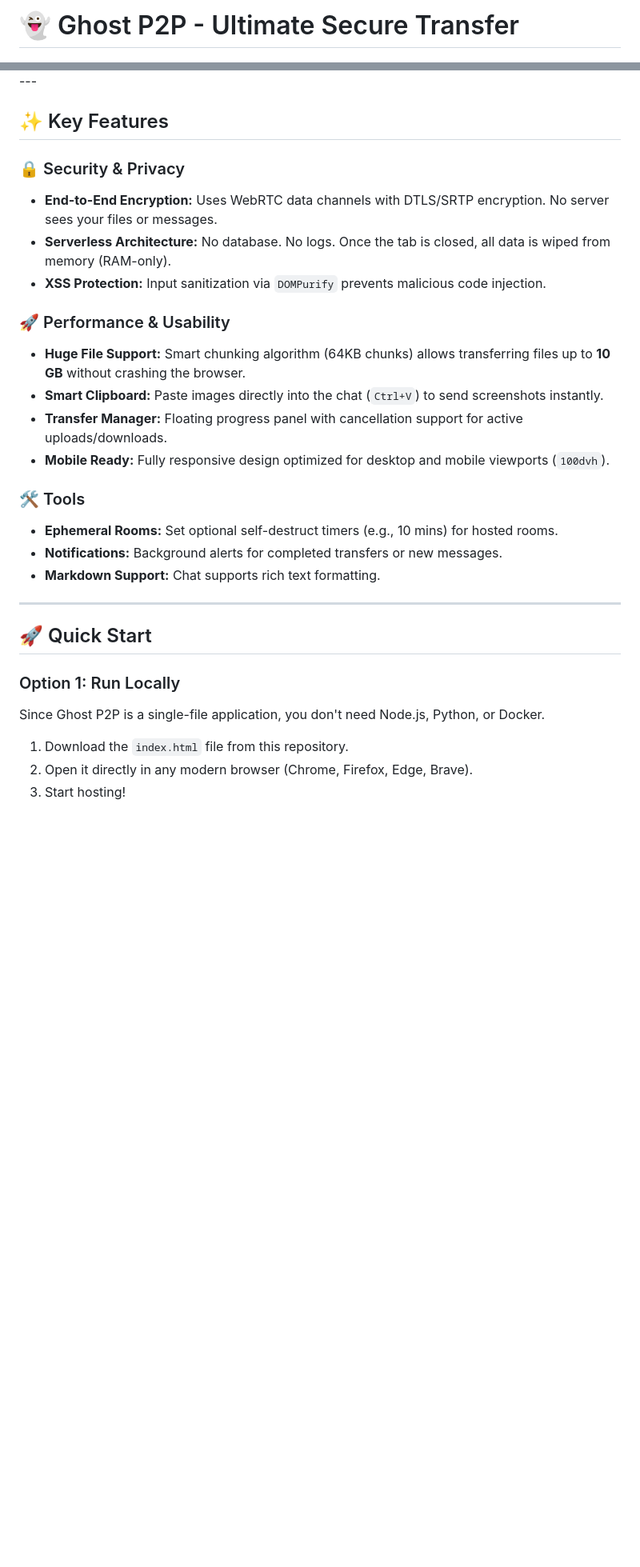
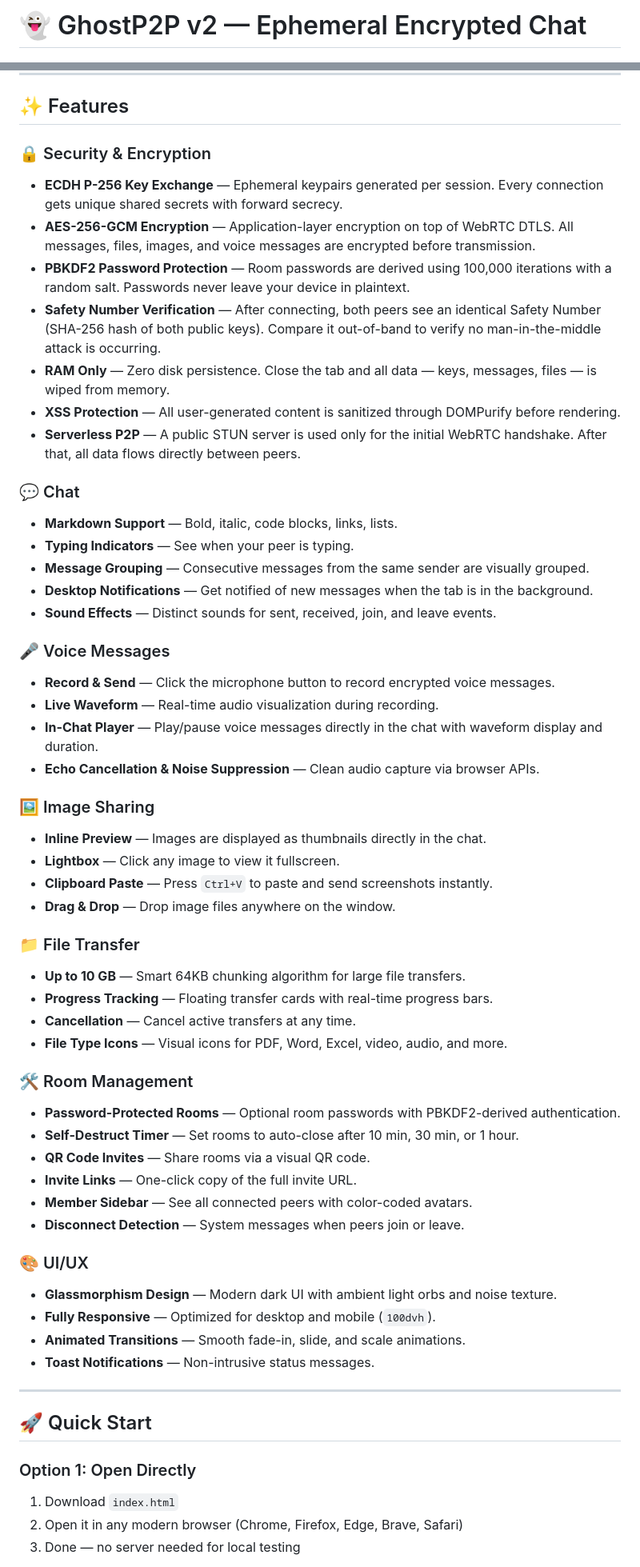
Before and after one commit to SaturdayNetLab/GhostP2P, a Markdown page: README.md, 2 parts joined by grey strips. Shown at 80% size. Drawn GitHub-style; blank space fills up the shorter version.

Commit message:
Revise README for GhostP2P v2 enhancements
Updated README to reflect new version and features.

```diff
--- a/README.md
+++ b/README.md
@@ -1,2 +1,2 @@
-# 👻 Ghost P2P - Ultimate Secure Transfer
+# 👻 GhostP2P v2 — Ephemeral Encrypted Chat
 
@@ -12,31 +12,69 @@ It is built as a **Single-File Application**, meaning the entire logic resides i
 ---
 
-## ✨ Key Features
+## ✨ Features
 
-### 🔒 Security & Privacy
-* **End-to-End Encryption:** Uses WebRTC data channels with DTLS/SRTP encryption. No server sees your files or messages.
-* **Serverless Architecture:** No database. No logs. Once the tab is closed, all data is wiped from memory (RAM-only).
-* **XSS Protection:** Input sanitization via `DOMPurify` prevents malicious code injection.
+### 🔒 Security & Encryption
 
-### 🚀 Performance & Usability
-* **Huge File Support:** Smart chunking algorithm (64KB chunks) allows transferring files up to **10 GB** without crashing the browser.
-* **Smart Clipboard:** Paste images directly into the chat (`Ctrl+V`) to send screenshots instantly.
-* **Transfer Manager:** Floating progress panel with cancellation support for active uploads/downloads.
-* **Mobile Ready:** Fully responsive design optimized for desktop and mobile viewports (`100dvh`).
+- **ECDH P-256 Key Exchange** — Ephemeral keypairs generated per session. Every connection gets unique shared secrets with forward secrecy.
+- **AES-256-GCM Encryption** — Application-layer encryption on top of WebRTC DTLS. All messages, files, images, and voice messages are encrypted before transmission.
+- **PBKDF2 Password Protection** — Room passwords are derived using 100,000 iterations with a random salt. Passwords never leave your device in plaintext.
+- **Safety Number Verification** — After connecting, both peers see an identical Safety Number (SHA-256 hash of both public keys). Compare it out-of-band to verify no man-in-the-middle attack is occurring.
+- **RAM Only** — Zero disk persistence. Close the tab and all data — keys, messages, files — is wiped from memory.
+- **XSS Protection** — All user-generated content is sanitized through DOMPurify before rendering.
+- **Serverless P2P** — A public STUN server is used only for the initial WebRTC handshake. After that, all data flows directly between peers.
 
-### 🛠 Tools
-* **Ephemeral Rooms:** Set optional self-destruct timers (e.g., 10 mins) for hosted rooms.
-* **Notifications:** Background alerts for completed transfers or new messages.
-* **Markdown Support:** Chat supports rich text formatting.
+### 💬 Chat
+
+- **Markdown Support** — Bold, italic, code blocks, links, lists.
+- **Typing Indicators** — See when your peer is typing.
+- **Message Grouping** — Consecutive messages from the same sender are visually grouped.
+- **Desktop Notifications** — Get notified of new messages when the tab is in the background.
+- **Sound Effects** — Distinct sounds for sent, received, join, and leave events.
+
+### 🎤 Voice Messages
+
+- **Record & Send** — Click the microphone button to record encrypted voice messages.
+- **Live Waveform** — Real-time audio visualization during recording.
+- **In-Chat Player** — Play/pause voice messages directly in the chat with waveform display and duration.
+- **Echo Cancellation & Noise Suppression** — Clean audio capture via browser APIs.
+
+### 🖼️ Image Sharing
+
+- **Inline Preview** — Images are displayed as thumbnails directly in the chat.
+- **Lightbox** — Click any image to view it fullscreen.
+- **Clipboard Paste** — Press `Ctrl+V` to paste and send screenshots instantly.
+- **Drag & Drop** — Drop image files anywhere on the window.
+
+### 📁 File Transfer
+
+- **Up to 10 GB** — Smart 64KB chunking algorithm for large file transfers.
+- **Progress Tracking** — Floating transfer cards with real-time progress bars.
+- **Cancellation** — Cancel active transfers at any time.
+- **File Type Icons** — Visual icons for PDF, Word, Excel, video, audio, and more.
+
+### 🛠️ Room Management
+
+- **Password-Protected Rooms** — Optional room passwords with PBKDF2-derived authentication.
+- **Self-Destruct Timer** — Set rooms to auto-close after 10 min, 30 min, or 1 hour.
+- **QR Code Invites** — Share rooms via a visual QR code.
+- **Invite Links** — One-click copy of the full invite URL.
+- **Member Sidebar** — See all connected peers with color-coded avatars.
+- **Disconnect Detection** — System messages when peers join or leave.
+
+### 🎨 UI/UX
+
+- **Glassmorphism Design** — Modern dark UI with ambient light orbs and noise texture.
+- **Fully Responsive** — Optimized for desktop and mobile (`100dvh`).
+- **Animated Transitions** — Smooth fade-in, slide, and scale animations.
+- **Toast Notifications** — Non-intrusive status messages.
 
 ---
 
 ## 🚀 Quick Start
 
-### Option 1: Run Locally
-Since Ghost P2P is a single-file application, you don't need Node.js, Python, or Docker.
+### Option 1: Open Directly
 
-1.  Download the `index.html` file from this repository.
-2.  Open it directly in any modern browser (Chrome, Firefox, Edge, Brave).
-3.  Start hosting!
+1. Download `index.html`
+2. Open it in any modern browser (Chrome, Firefox, Edge, Brave, Safari)
+3. Done — no server needed for local testing
 
```
Also changed, not shown: other parts of README.md (+112 -41 lines).
